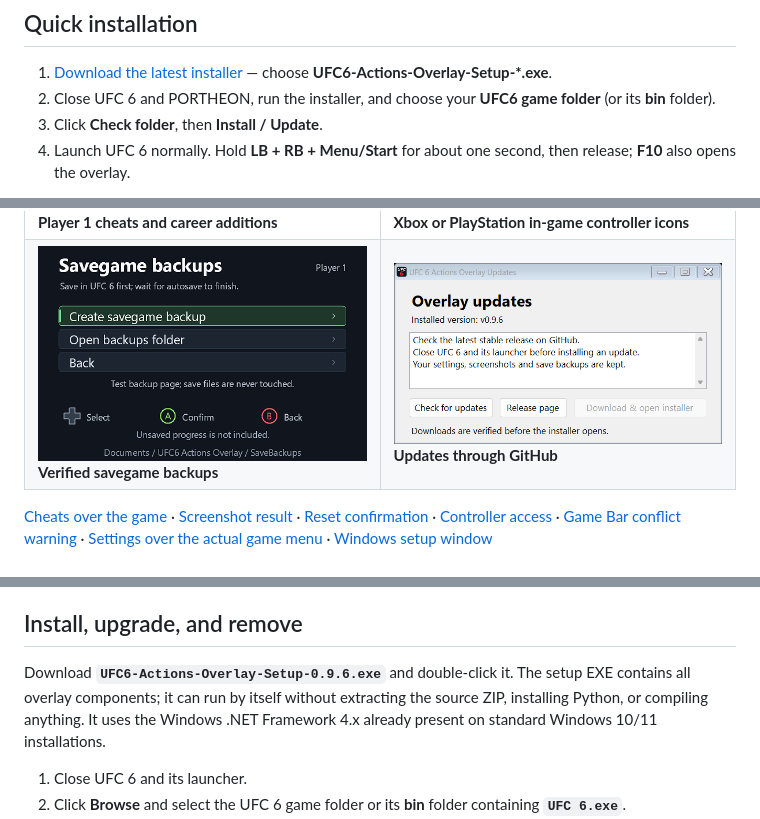
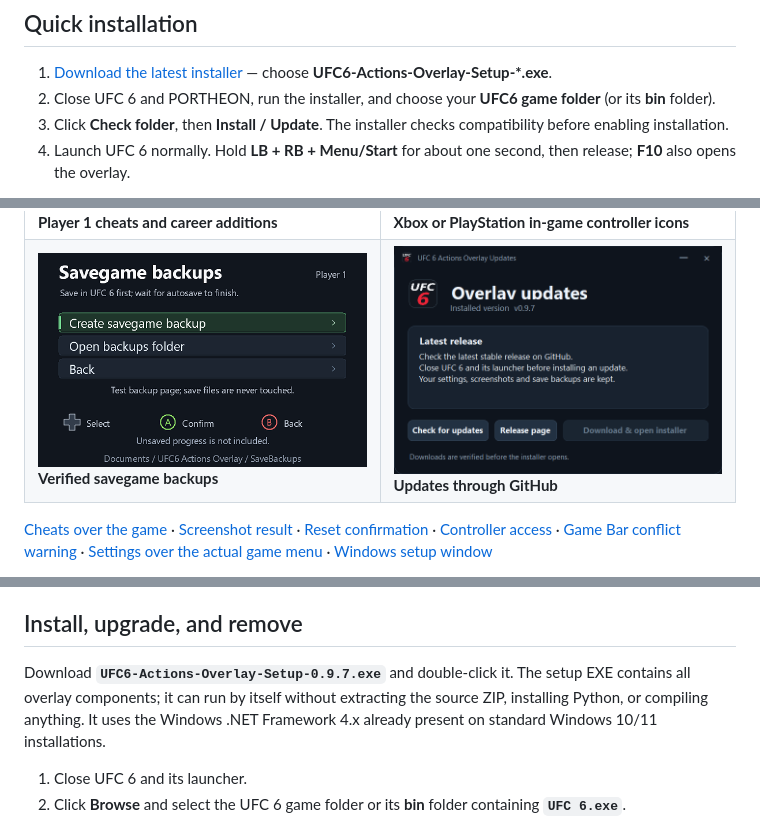
Before and after one commit to thyaguster/ufc6-actions-overlay, a Markdown page: README.md, 3 parts joined by grey strips. Rendered like a GitHub page; pictures changed too: docs/screenshots/updater.png.

Commit message:
Modernize installer and updater with a shared dark interface [skip ci]

```diff
--- a/README.md
+++ b/README.md
@@ -24,7 +24,7 @@
 
 1. [Download the latest installer](https://github.com/thyaguster/ufc6-actions-overlay/releases/latest) — choose **UFC6-Actions-Overlay-Setup-*.exe**.
 2. Close UFC 6 and PORTHEON, run the installer, and choose your **UFC6 game folder** (or its **bin** folder).
-3. Click **Check folder**, then **Install / Update**.
+3. Click **Check folder**, then **Install / Update**. The installer checks compatibility before enabling installation.
 4. Launch UFC 6 normally. Hold **LB + RB + Menu/Start** for about one second, then release; **F10** also opens the overlay.
 
 **Install once for both normal UFC 6 and PORTHEON's supported Parsec/two-player mode. No extra overlay steps are needed for Parsec.** The Xbox game button-icons mod is included; no separate Python or button-mod installation is required.
@@ -195,7 +195,7 @@ Verification uses the test helper with power APIs compiled out and a file in pla
 
 ## Install, upgrade, and remove
 
-Download **`UFC6-Actions-Overlay-Setup-0.9.6.exe`** and double-click it. The setup EXE contains all overlay components; it can run by itself without extracting the source ZIP, installing Python, or compiling anything. It uses the Windows .NET Framework 4.x already present on standard Windows 10/11 installations.
+Download **`UFC6-Actions-Overlay-Setup-0.9.7.exe`** and double-click it. The setup EXE contains all overlay components; it can run by itself without extracting the source ZIP, installing Python, or compiling anything. It uses the Windows .NET Framework 4.x already present on standard Windows 10/11 installations.
 
 1. Close UFC 6 and its launcher.
 2. Click **Browse** and select the UFC 6 game folder or its **bin** folder containing **`UFC 6.exe`**.
```
Also changed, not shown: other parts of README.md (+1 -1 lines), RELEASE-NOTES.md (+8 -0 lines), docs/screenshots/setup.png, 9 other files.
